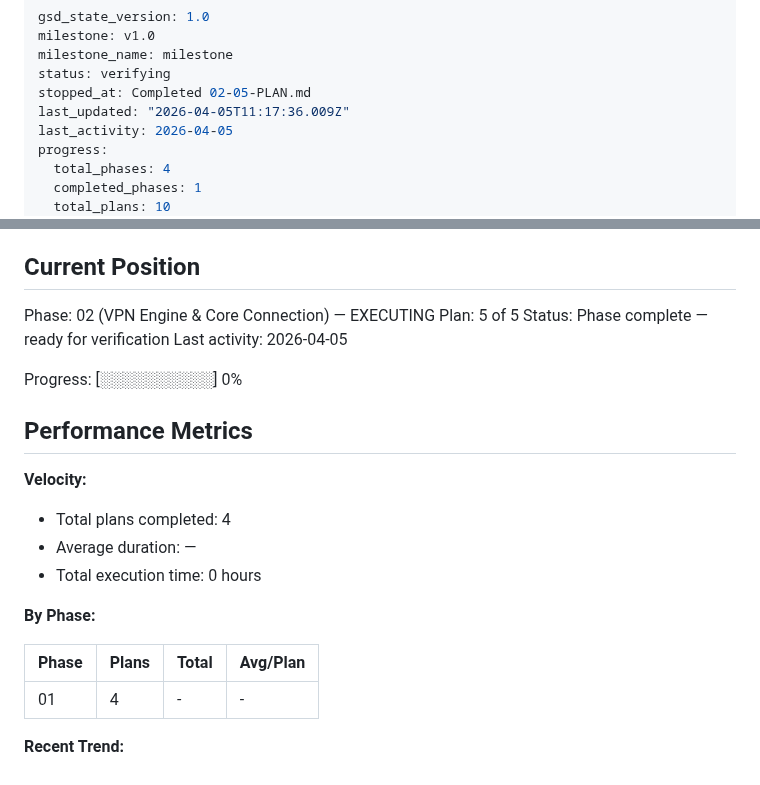
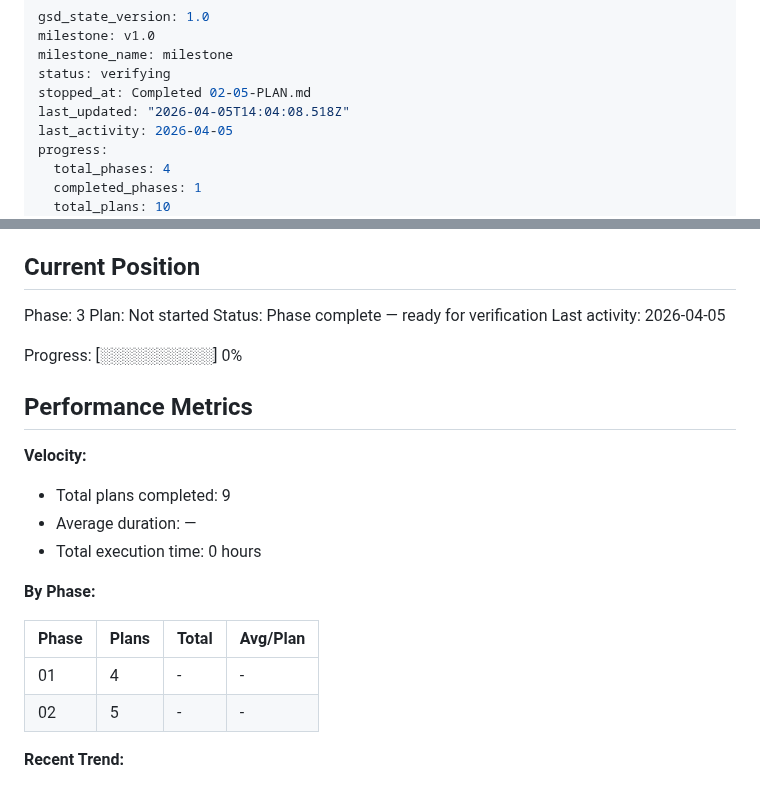
Before and after one commit to arggh-22/arma_app, a Markdown page: .planning/STATE.md, 2 parts joined by grey strips. Rendered like a GitHub page.

Commit message:
chore(gsd): mark Phase 2 complete — VPN engine working
All 5 plans executed, all critical bugs fixed:
- TUN inbound replacing SOCKS (root cause of no internet)
- Reconnect race condition (cleanup guard)
- State sync on app reopen (EventChannel replay)
- EventChannel conflict (shared broadcast stream)
- Auto-connect on app open (isVpnActive tracking)

Co-authored-by: Copilot <223556219+Copilot@users.noreply.github.com>

```diff
--- a/.planning/STATE.md
+++ b/.planning/STATE.md
@@ -4,7 +4,7 @@ milestone: v1.0
 milestone_name: milestone
 status: verifying
 stopped_at: Completed 02-05-PLAN.md
-last_updated: "2026-04-05T11:17:36.009Z"
+last_updated: "2026-04-05T14:04:08.518Z"
 last_activity: 2026-04-05
 progress:
   total_phases: 4
@@ -25,8 +25,8 @@ See: .planning/PROJECT.md (updated 2026-04-04)
 
 ## Current Position
 
-Phase: 02 (VPN Engine & Core Connection) — EXECUTING
-Plan: 5 of 5
+Phase: 3
+Plan: Not started
 Status: Phase complete — ready for verification
 Last activity: 2026-04-05
 
@@ -36,7 +36,7 @@ Progress: [░░░░░░░░░░] 0%
 
 **Velocity:**
 
-- Total plans completed: 4
+- Total plans completed: 9
 - Average duration: —
 - Total execution time: 0 hours
 
@@ -45,6 +45,7 @@ Progress: [░░░░░░░░░░] 0%
 | Phase | Plans | Total | Avg/Plan |
 |-------|-------|-------|----------|
 | 01 | 4 | - | - |
+| 02 | 5 | - | - |
 
 **Recent Trend:**
 
```
